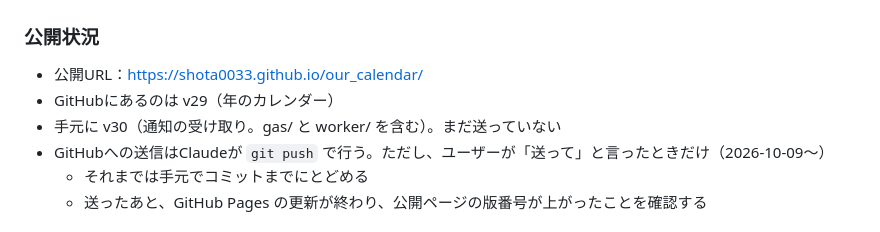
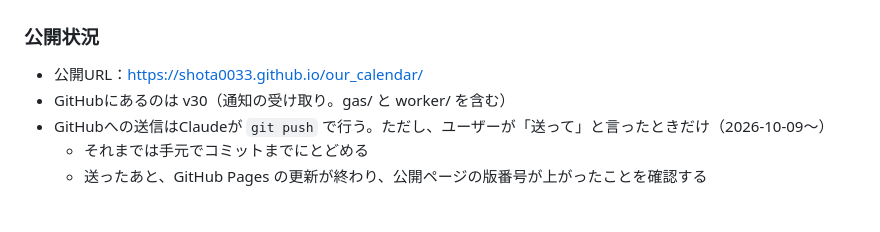
Before and after one commit to shota0033/our_calendar, a Markdown page: DEVLOG.md, the part around the change. Drawn GitHub-style.

Commit message:
開発ログ：v30 を公開したことを記録
Co-Authored-By: Claude Opus 5.5 <noreply@anthropic.com>

```diff
--- a/DEVLOG.md
+++ b/DEVLOG.md
@@ -8,8 +8,7 @@
 
 ### 公開状況
 - 公開URL：https://shota0033.github.io/our_calendar/
-- GitHubにあるのは v29（年のカレンダー）
-- 手元に v30（通知の受け取り。gas/ と worker/ を含む）。まだ送っていない
+- GitHubにあるのは v30（通知の受け取り。gas/ と worker/ を含む）
 - GitHubへの送信はClaudeが `git push` で行う。ただし、ユーザーが「送って」と言ったときだけ（2026-10-09〜）
   - それまでは手元でコミットまでにとどめる
   - 送ったあと、GitHub Pages の更新が終わり、公開ページの版番号が上がったことを確認する
```
